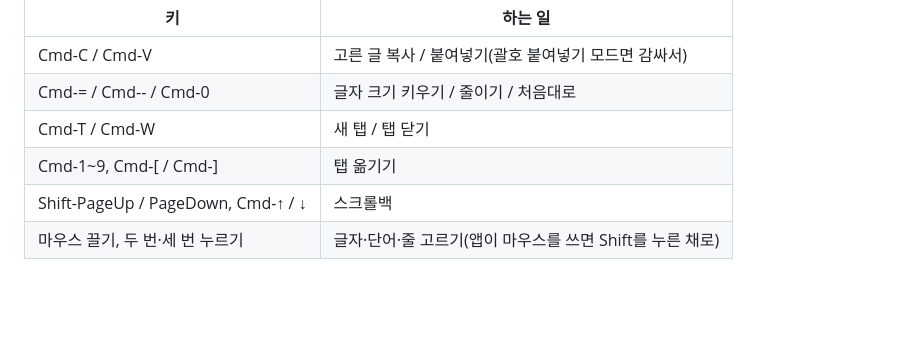
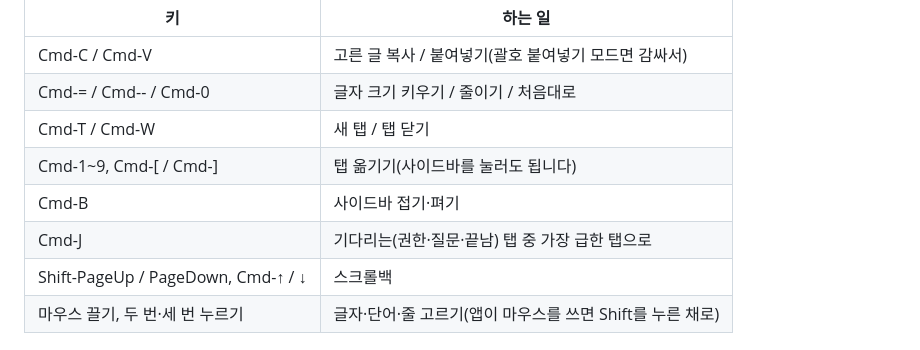
Before and after one commit to dj258255/b-terminal, a Markdown page: README.md, the part around the change. Drawn GitHub-style; blank space fills up the shorter version.

```diff
--- a/README.md
+++ b/README.md
@@ -23,7 +23,9 @@ cargo run --release -p bt-app -- --cwd ~/dev  # 시작 폴더
 | Cmd-C / Cmd-V | 고른 글 복사 / 붙여넣기(괄호 붙여넣기 모드면 감싸서) |
 | Cmd-= / Cmd-- / Cmd-0 | 글자 크기 키우기 / 줄이기 / 처음대로 |
 | Cmd-T / Cmd-W | 새 탭 / 탭 닫기 |
-| Cmd-1~9, Cmd-[ / Cmd-] | 탭 옮기기 |
+| Cmd-1~9, Cmd-[ / Cmd-] | 탭 옮기기(사이드바를 눌러도 됩니다) |
+| Cmd-B | 사이드바 접기·펴기 |
+| Cmd-J | 기다리는(권한·질문·끝남) 탭 중 가장 급한 탭으로 |
 | Shift-PageUp / PageDown, Cmd-↑ / ↓ | 스크롤백 |
 | 마우스 끌기, 두 번·세 번 누르기 | 글자·단어·줄 고르기(앱이 마우스를 쓰면 Shift를 누른 채로) |
 
```
Also changed, not shown: CHANGELOG.md (+1 -0 lines), docs/images/sidebar-one-tab.png (added), 12 other files.
